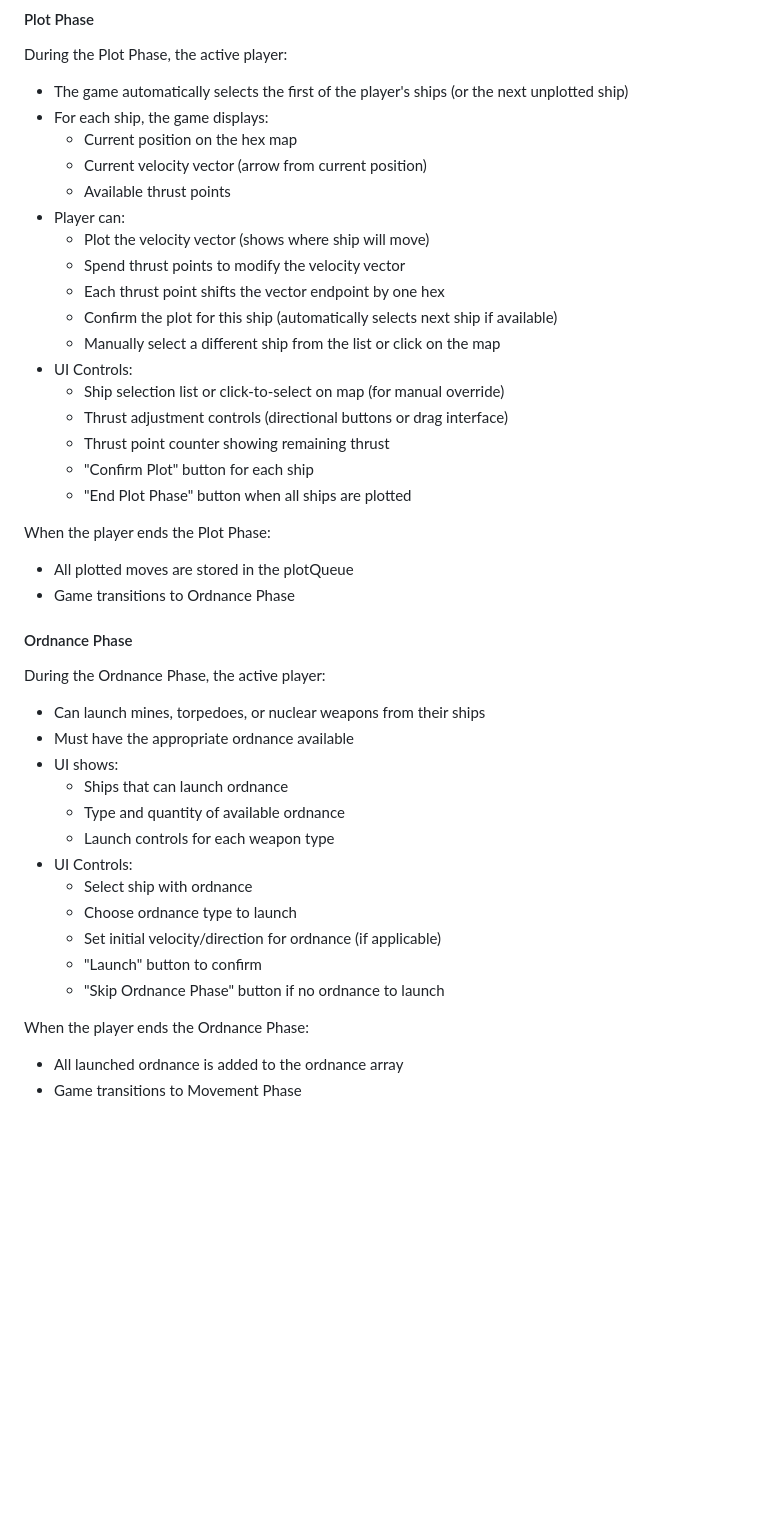
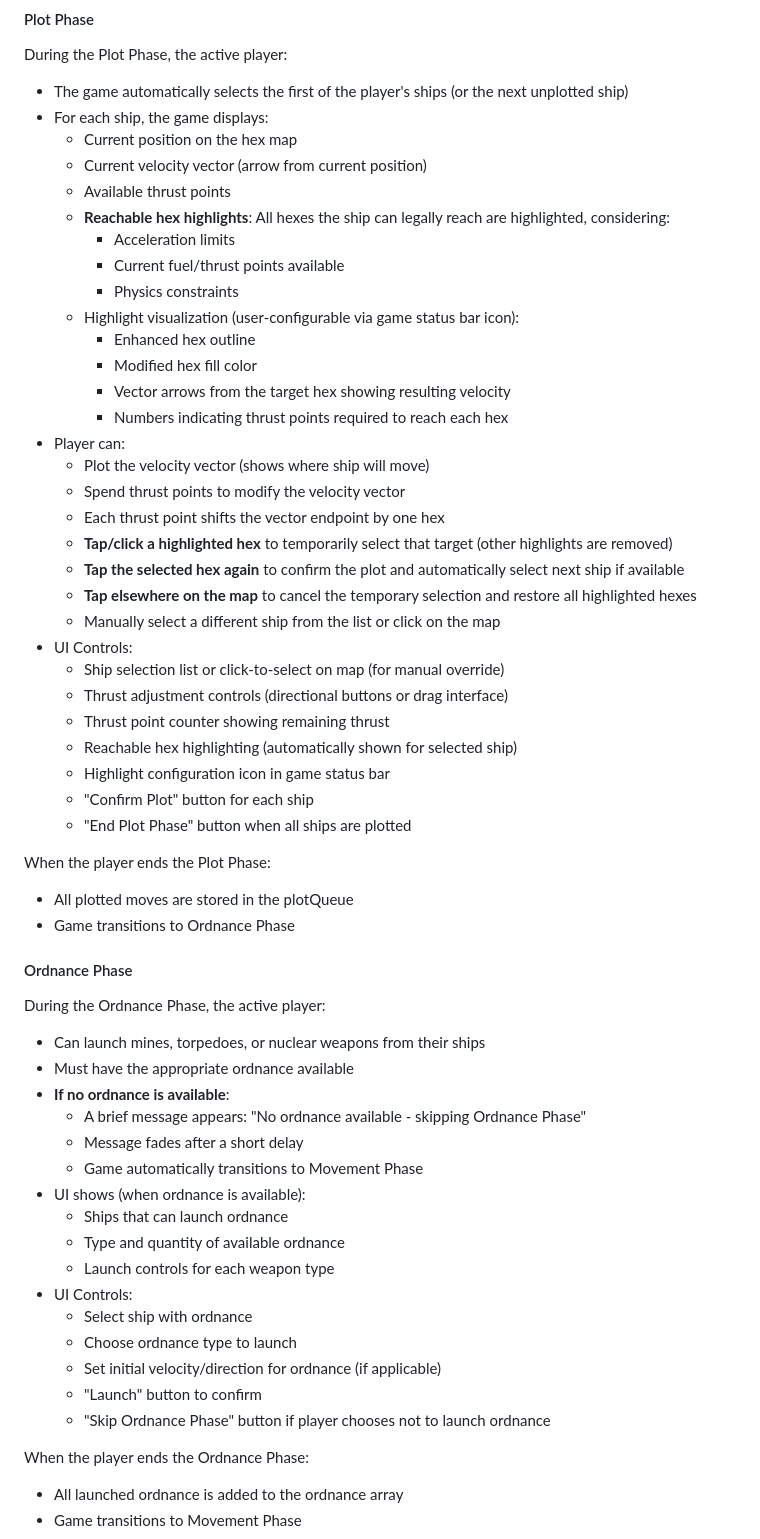
Before and after one commit to anicolao/triplanetary, a Markdown page: DESIGN.md, the part around the change. Drawn GitHub-style; blank space fills up the shorter version.

Commit message:
Add reachable hex highlighting and auto-skip for Ordnance Phase
Co-authored-by: egirard <1771964+egirard@users.noreply.github.com>

```diff
--- a/DESIGN.md
+++ b/DESIGN.md
@@ -204,16 +204,29 @@ During the Plot Phase, the active player:
   - Current position on the hex map
   - Current velocity vector (arrow from current position)
   - Available thrust points
+  - **Reachable hex highlights**: All hexes the ship can legally reach are highlighted, considering:
+    - Acceleration limits
+    - Current fuel/thrust points available
+    - Physics constraints
+  - Highlight visualization (user-configurable via game status bar icon):
+    - Enhanced hex outline
+    - Modified hex fill color
+    - Vector arrows from the target hex showing resulting velocity
+    - Numbers indicating thrust points required to reach each hex
 - Player can:
   - Plot the velocity vector (shows where ship will move)
   - Spend thrust points to modify the velocity vector
   - Each thrust point shifts the vector endpoint by one hex
-  - Confirm the plot for this ship (automatically selects next ship if available)
+  - **Tap/click a highlighted hex** to temporarily select that target (other highlights are removed)
+  - **Tap the selected hex again** to confirm the plot and automatically select next ship if available
+  - **Tap elsewhere on the map** to cancel the temporary selection and restore all highlighted hexes
   - Manually select a different ship from the list or click on the map
 - UI Controls:
   - Ship selection list or click-to-select on map (for manual override)
   - Thrust adjustment controls (directional buttons or drag interface)
   - Thrust point counter showing remaining thrust
+  - Reachable hex highlighting (automatically shown for selected ship)
+  - Highlight configuration icon in game status bar
   - "Confirm Plot" button for each ship
   - "End Plot Phase" button when all ships are plotted
 
@@ -226,7 +239,11 @@ When the player ends the Plot Phase:
 During the Ordnance Phase, the active player:
 - Can launch mines, torpedoes, or nuclear weapons from their ships
 - Must have the appropriate ordnance available
-- UI shows:
+- **If no ordnance is available**:
+  - A brief message appears: "No ordnance available - skipping Ordnance Phase"
+  - Message fades after a short delay
+  - Game automatically transitions to Movement Phase
+- UI shows (when ordnance is available):
   - Ships that can launch ordnance
   - Type and quantity of available ordnance
   - Launch controls for each weapon type
@@ -235,7 +252,7 @@ During the Ordnance Phase, the active player:
   - Choose ordnance type to launch
   - Set initial velocity/direction for ordnance (if applicable)
   - "Launch" button to confirm
-  - "Skip Ordnance Phase" button if no ordnance to launch
+  - "Skip Ordnance Phase" button if player chooses not to launch ordnance
 
 When the player ends the Ordnance Phase:
 - All launched ordnance is added to the ordnance array
```
